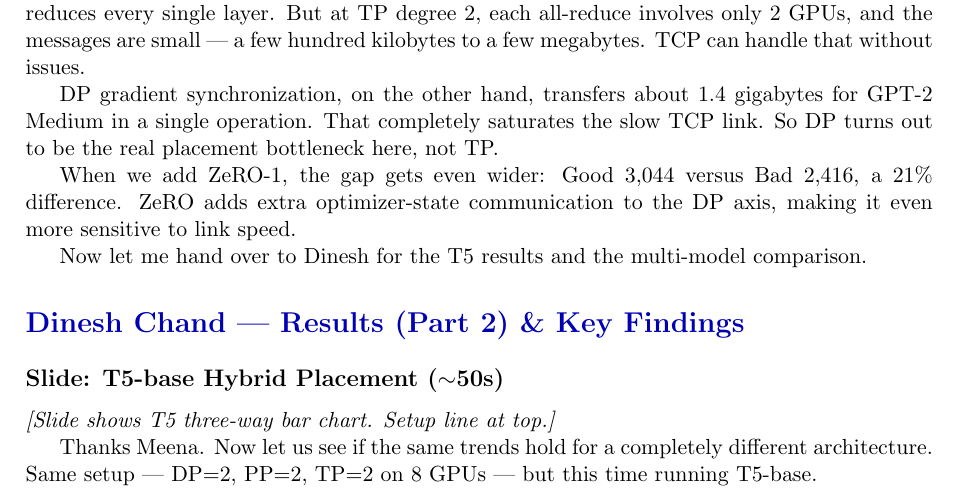
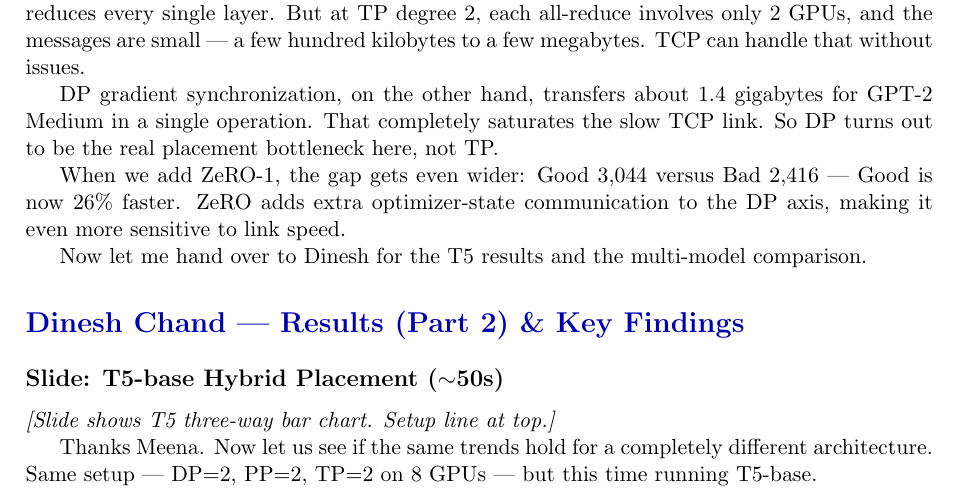
Before and after one commit to Goutham7358/mini-collosal-ai, a LaTeX document (reports/Final_Presentation/presentation_script_v2.tex): part of page 5 of 7, cut so that both start at the same text. Compiled offline with pdfLaTeX.

Commit message:
Error Check

```diff
--- a/reports/Final_Presentation/presentation_script_v2.tex
+++ b/reports/Final_Presentation/presentation_script_v2.tex
@@ -160,7 +160,7 @@ Here is what surprised us. TP inter-node performs almost identically to Good pla
 
 DP gradient synchronization, on the other hand, transfers about 1.4 gigabytes for GPT-2 Medium in a single operation. That completely saturates the slow TCP link. So DP turns out to be the real placement bottleneck here, not TP.
 
-When we add ZeRO-1, the gap gets even wider: Good 3,044 versus Bad 2,416, a 21\% difference. ZeRO adds extra optimizer-state communication to the DP axis, making it even more sensitive to link speed.
+When we add ZeRO-1, the gap gets even wider: Good 3,044 versus Bad 2,416 --- Good is now 26\% faster. ZeRO adds extra optimizer-state communication to the DP axis, making it even more sensitive to link speed.
 
 Now let me hand over to Dinesh for the T5 results and the multi-model comparison.
 
```
Also changed, not shown: reports/Final_Presentation/presentation_v2.tex (+1 -1 lines), reports/Final_Presentation/presentation_script_v2.pdf, reports/Final_Presentation/presentation_v2.pdf.
